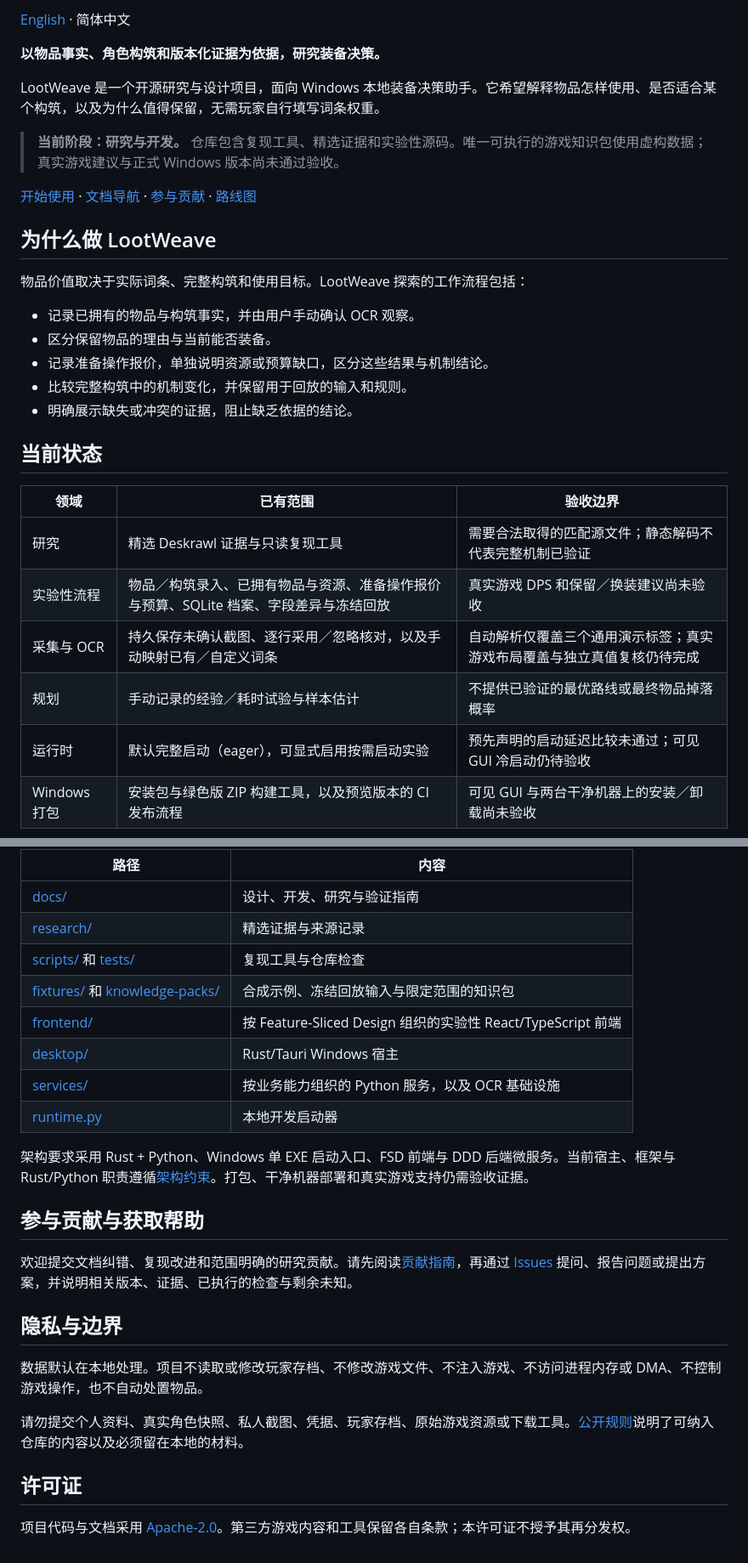
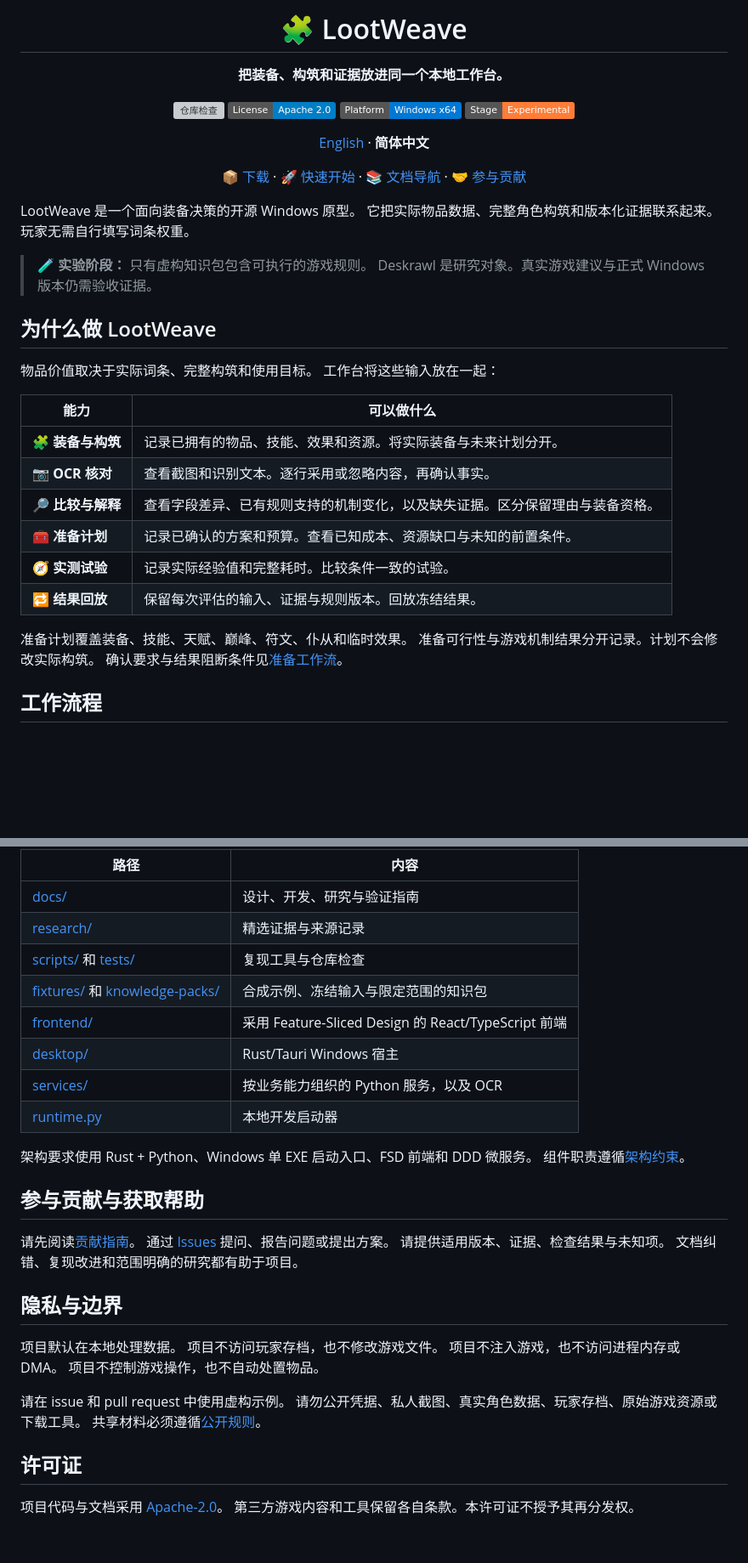
Before and after one commit to schorsch888/LootWeave, a Markdown page: README.zh-CN.md, 2 parts joined by grey strips. Shown at 85% size. GitHub-like rendering; folded sections open; badges without logos; blank space fills up the shorter version; grey boxes are pictures that could not be loaded.

```diff
--- a/README.zh-CN.md
+++ b/README.zh-CN.md
@@ -2,32 +2,43 @@
 
-[English](README.md) · 简体中文
+# 🧩 LootWeave
 
-**以物品事实、角色构筑和版本化证据为依据，研究装备决策。**
+**把装备、构筑和证据放进同一个本地工作台。**
 
-LootWeave 是一个开源研究与设计项目，面向 Windows 本地装备决策助手。它希望解释物品怎样使用、是否适合某个构筑，以及为什么值得保留，无需玩家自行填写词条权重。
+[![仓库检查](https://github.com/schorsch888/LootWeave/actions/workflows/checks.yml/badge.svg?branch=main)](https://github.com/schorsch888/LootWeave/actions/workflows/checks.yml)
+[![许可证：Apache 2.0](https://img.shields.io/badge/License-Apache_2.0-blue)](LICENSE)
+[![平台：Windows x64](https://img.shields.io/badge/Platform-Windows_x64-0078D4)](docs/development.md#prerequisites)
+[![阶段：实验性](https://img.shields.io/badge/Stage-Experimental-orange)](docs/roadmap.md)
 
-> **当前阶段：研究与开发。** 仓库包含复现工具、精选证据和实验性源码。唯一可执行的游戏知识包使用虚构数据；真实游戏建议与正式 Windows 版本尚未通过验收。
+[English](README.md) · **简体中文**
 
-[开始使用](#开始使用) · [文档导航](#文档导航) · [参与贡献](CONTRIBUTING.md) · [路线图](docs/roadmap.md)
+[📦 下载](https://github.com/schorsch888/LootWeave/releases) · [🚀 快速开始](#快速开始) · [📚 文档导航](#文档导航) · [🤝 参与贡献](CONTRIBUTING.md)
+
+</div>
+
+LootWeave 是一个面向装备决策的开源 Windows 原型。
+它把实际物品数据、完整角色构筑和版本化证据联系起来。
+玩家无需自行填写词条权重。
+
+> **🧪 实验阶段：** 只有虚构知识包包含可执行的游戏规则。
+> Deskrawl 是研究对象。真实游戏建议与正式 Windows 版本仍需验收证据。
 
 ## 为什么做 LootWeave
 
-物品价值取决于实际词条、完整构筑和使用目标。LootWeave 探索的工作流程包括：
+物品价值取决于实际词条、完整构筑和使用目标。
+工作台将这些输入放在一起：
 
-- 记录已拥有的物品与构筑事实，并由用户手动确认 OCR 观察。
-- 区分保留物品的理由与当前能否装备。
-- 记录准备操作报价，单独说明资源或预算缺口，区分这些结果与机制结论。
-- 比较完整构筑中的机制变化，并保留用于回放的输入和规则。
-- 明确展示缺失或冲突的证据，阻止缺乏依据的结论。
+| 能力 | 可以做什么 |
+| --- | --- |
+| 🧩 **装备与构筑** | 记录已拥有的物品、技能、效果和资源。将实际装备与未来计划分开。 |
+| 📷 **OCR 核对** | 查看截图和识别文本。逐行采用或忽略内容，再确认事实。 |
+| 🔎 **比较与解释** | 查看字段差异、已有规则支持的机制变化，以及缺失证据。区分保留理由与装备资格。 |
+| 🧰 **准备计划** | 记录已确认的方案和预算。查看已知成本、资源缺口与未知的前置条件。 |
+| 🧭 **实测试验** | 记录实际经验值和完整耗时。比较条件一致的试验。 |
+| 🔁 **结果回放** | 保留每次评估的输入、证据与规则版本。回放冻结结果。 |
 
-## 当前状态
+准备计划覆盖装备、技能、天赋、巅峰、符文、仆从和临时效果。
+准备可行性与游戏机制结果分开记录。计划不会修改实际构筑。
+确认要求与结果阻断条件见[准备工作流](docs/implementation.md#core-workflow)。
 
-| 领域 | 已有范围 | 验收边界 |
-| --- | --- | --- |
-| 研究 | 精选 Deskrawl 证据与只读复现工具 | 需要合法取得的匹配源文件；静态解码不代表完整机制已验证 |
-| 实验性流程 | 物品／构筑录入、已拥有物品与资源、准备操作报价与预算、SQLite 档案、字段差异与冻结回放 | 真实游戏 DPS 和保留／换装建议尚未验收 |
-| 采集与 OCR | 持久保存未确认截图、逐行采用／忽略核对，以及手动映射已有／自定义词条 | 自动解析仅覆盖三个通用演示标签；真实游戏布局覆盖与独立真值复核仍待完成 |
-| 规划 | 手动记录的经验／耗时试验与样本估计 | 不提供已验证的最优路线或最终物品掉落概率 |
-| 运行时 | 默认完整启动（eager），可显式启用按需启动实验 | 预先声明的启动延迟比较未通过；可见 GUI 冷启动仍待验收 |
-| Windows 打包 | 安装包与绿色版 ZIP 构建工具，以及预览版本的 CI 发布流程 | 可见 GUI 与两台干净机器上的安装／卸载尚未验收 |
+## 工作流程
 
@@ -94,24 +148,36 @@ python -m compileall -q scripts
 | [docs/](docs/) | 设计、开发、研究与验证指南 |
 | [research/](research/) | 精选证据与来源记录 |
 | [scripts/](scripts/) 和 [tests/](tests/) | 复现工具与仓库检查 |
-| [fixtures/](fixtures/) 和 [knowledge-packs/](knowledge-packs/) | 合成示例、冻结回放输入与限定范围的知识包 |
-| [frontend/](frontend/) | 按 Feature-Sliced Design 组织的实验性 React/TypeScript 前端 |
+| [fixtures/](fixtures/) 和 [knowledge-packs/](knowledge-packs/) | 合成示例、冻结输入与限定范围的知识包 |
+| [frontend/](frontend/) | 采用 Feature-Sliced Design 的 React/TypeScript 前端 |
 | [desktop/](desktop/) | Rust/Tauri Windows 宿主 |
-| [services/](services/) | 按业务能力组织的 Python 服务，以及 OCR 基础设施 |
+| [services/](services/) | 按业务能力组织的 Python 服务，以及 OCR |
 | [runtime.py](runtime.py) | 本地开发启动器 |
 
-架构要求采用 Rust + Python、Windows 单 EXE 启动入口、FSD 前端与 DDD 后端微服务。当前宿主、框架与 Rust/Python 职责遵循[架构约束](docs/architecture.md)。打包、干净机器部署和真实游戏支持仍需验收证据。
+架构要求使用 Rust + Python、Windows 单 EXE 启动入口、FSD 前端和 DDD 微服务。
+组件职责遵循[架构约束](docs/architecture.md)。
+
+</details>
 
 ## 参与贡献与获取帮助
 
-欢迎提交文档纠错、复现改进和范围明确的研究贡献。请先阅读[贡献指南](CONTRIBUTING.md)，再通过 [Issues](https://github.com/schorsch888/LootWeave/issues) 提问、报告问题或提出方案，并说明相关版本、证据、已执行的检查与剩余未知。
+请先阅读[贡献指南](CONTRIBUTING.md)。
+通过 [Issues](https://github.com/schorsch888/LootWeave/issues) 提问、报告问题或提出方案。
+请提供适用版本、证据、检查结果与未知项。
+文档纠错、复现改进和范围明确的研究都有助于项目。
 
 ## 隐私与边界
 
-数据默认在本地处理。项目不读取或修改玩家存档、不修改游戏文件、不注入游戏、不访问进程内存或 DMA、不控制游戏操作，也不自动处置物品。
+项目默认在本地处理数据。
+项目不访问玩家存档，也不修改游戏文件。
+项目不注入游戏，也不访问进程内存或 DMA。
+项目不控制游戏操作，也不自动处置物品。
 
-请勿提交个人资料、真实角色快照、私人截图、凭据、玩家存档、原始游戏资源或下载工具。[公开规则](docs/design.md#privacy-and-publication)说明了可纳入仓库的内容以及必须留在本地的材料。
+请在 issue 和 pull request 中使用虚构示例。
+请勿公开凭据、私人截图、真实角色数据、玩家存档、原始游戏资源或下载工具。
+共享材料必须遵循[公开规则](docs/design.md#privacy-and-publication)。
 
 ## 许可证
 
-项目代码与文档采用 [Apache-2.0](LICENSE)。第三方游戏内容和工具保留各自条款；本许可证不授予其再分发权。
+项目代码与文档采用 [Apache-2.0](LICENSE)。
+第三方游戏内容和工具保留各自条款。本许可证不授予其再分发权。
```
Also changed, not shown: other parts of README.zh-CN.md (+77 -34 lines), README.md (+129 -63 lines).
